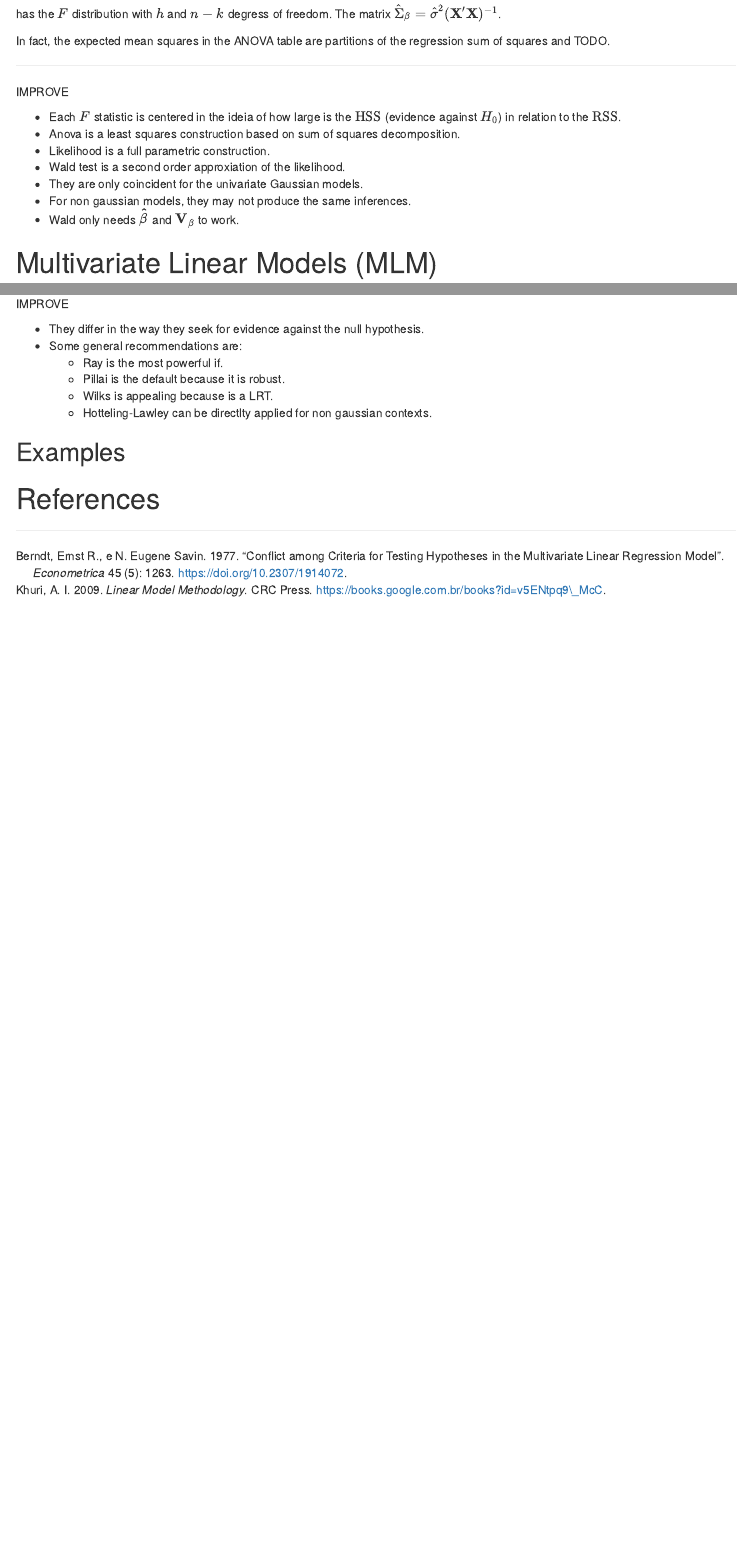
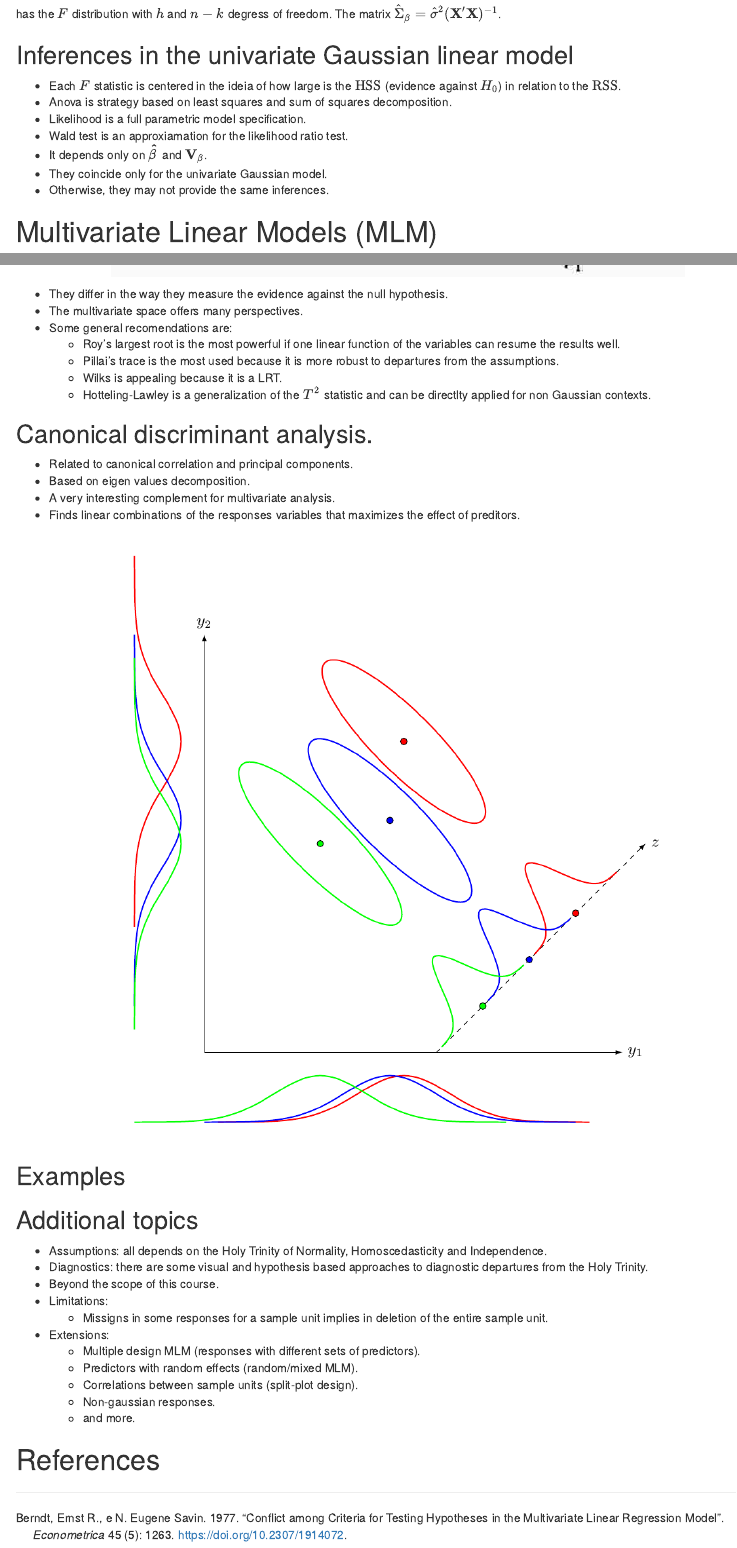
Before and after one commit to leg-ufpr/mcglm4aed, an R Markdown document (slides/1-mlm.Rmd): the page in a window 1100 px wide, from 5380 px down before the commit and from 6620 px down after it, so that both start at the same text, and a second part further down, joined at a grey line. Rendered offline with R 4.5, knitr and Pandoc, with nearby package versions; drawn as R Markdown's standard HTML page in place of the format the file asks for; some code elsewhere in the file could not run offline.

Commit message:
Improvements in the slides. Final version to the course.

````diff
--- a/slides/1-mlm.Rmd
+++ b/slides/1-mlm.Rmd
@@ -535,23 +590,23 @@ has the $F$ distribution with $h$ and $n-k$ degress of freedom. The
 matrix $\hat{\Sigma}_{\beta} = \hat{\sigma}^2
 (\mathbf{X}'\mathbf{X})^{-1}$.
 
+<!--
 In fact, the expected mean squares in the ANOVA table are partitions of
 the regression sum of squares and TODO.
+-->
 
----
-
-IMPROVE
+## Inferences in the univariate Gaussian linear model
 
   * Each $F$ statistic is centered in the ideia of how large is the
     $\text{HSS}$ (evidence against $H_0$) in relation to the
     $\text{RSS}$.
-  * Anova is a least squares construction based on sum of squares
+  * Anova is strategy based on least squares and sum of squares
     decomposition.
-  * Likelihood is a full parametric construction.
-  * Wald test is a second order approxiation of the likelihood.
-  * They are only coincident for the univariate Gaussian models.
-  * For non gaussian models, they may not produce the same inferences.
-  * Wald only needs $\mathbf{\hat\beta}$ and $\mathbf{V}_\beta$ to work.
+  * Likelihood is a full parametric model specification.
+  * Wald test is an approxiamation for the likelihood ratio test.
+  * It depends only on $\mathbf{\hat\beta}$ and $\mathbf{V}_\beta$.
+  * They coincide only for the univariate Gaussian model.
+  * Otherwise, they may not provide the same inferences.
 
 # Multivariate Linear Models (MLM)
 
@@ -916,6 +971,5 @@ approximation for each of this tests.
 
 ---
 
-IMPROVE
+## Recomendations
 
-  * They differ in the way they seek for evidence against the null
@@ -922,12 +980,45 @@ IMPROVE
+  * They differ in the way they measure the evidence against the null
     hypothesis.
-  * Some general recommendations are:
-    * Ray is the most powerful if.
-    * Pillai is the default because it is robust.
-    * Wilks is appealing because is a LRT.
-    * Hotteling-Lawley can be directlty applied for non gaussian
-      contexts.
+  * The multivariate space offers many perspectives.
+  * Some general recomendations are:
+    * Roy's largest root is the most powerful if one linear function
+      of the variables can resume the results well.
+    * Pillai's trace is the most used because it is more robust to
+      departures from the assumptions.
+    * Wilks is appealing because it is a LRT.
+    * Hotteling-Lawley is a generalization of the $T^2$ statistic and
+      can be directlty applied for non Gaussian contexts.
+
+## Canonical discriminant analysis.
+
+  * Related to canonical correlation and principal components.
+  * Based on eigen values decomposition.
+  * A very interesting complement for multivariate analysis.
+  * Finds linear combinations of the responses variables that maximizes
+    the effect of preditors.
+
+```{r, echo = FALSE, out.width = "75%"}
+include_graphics("img/canonical_discriminant.png")
+```
 
 ## Examples
+
+## Additional topics
+
+  * Assumptions: all depends on the Holy Trinity of Normality,
+    Homoscedasticity and Independence.
+  * Diagnostics: there are some visual and hypothesis based approaches
+    to diagnostic departures from the Holy Trinity.
+  * Beyond the scope of this course.
+  * Limitations:
+    * Missigns in some responses for a sample unit implies in deletion
+      of the entire sample unit.
+  * Extensions:
+    * Multiple design MLM (responses with different sets of predictors).
+    * Predictors with random effects (random/mixed MLM).
+    * Correlations between sample units (split-plot design).
+    * Non-gaussian responses.
+    * and more.
 
 # References
 
````
Also changed, not shown: slides/1-mlm.Rmd (87 more changed lines).
